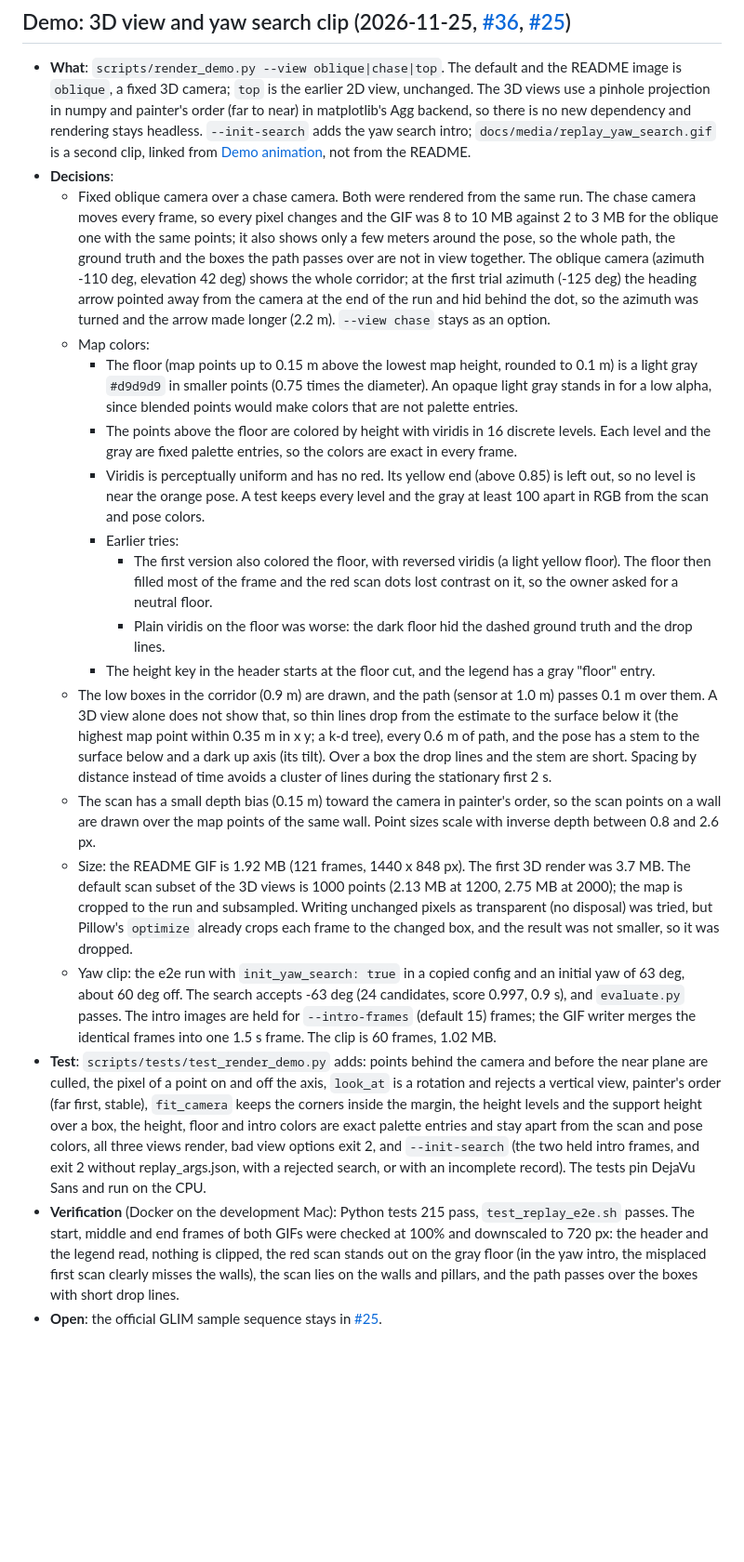
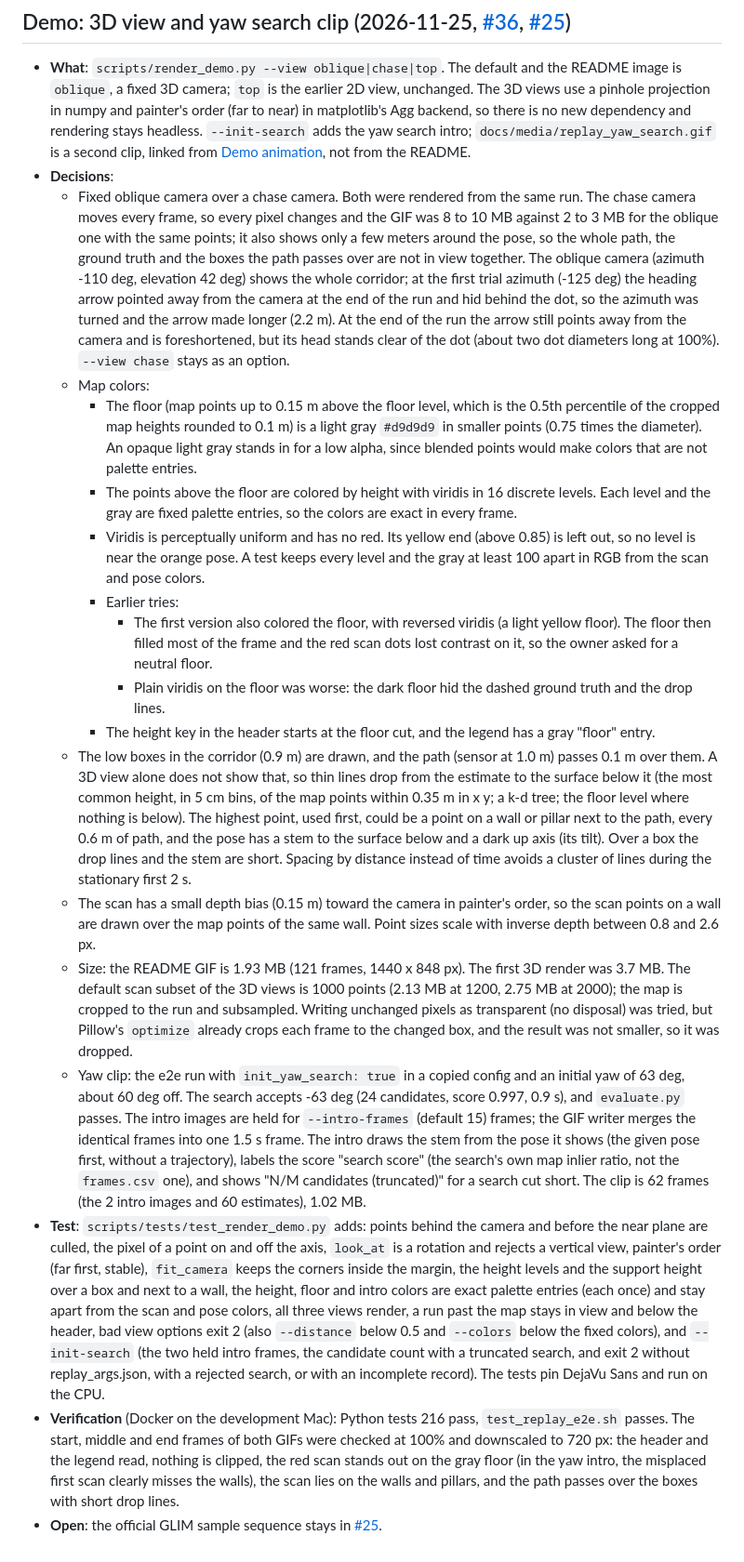
Before and after one commit to atinfinity/glim_localization, a Markdown page: docs/PROGRESS.md, the part around the change. Shown at 93% size. Drawn GitHub-style; blank space fills up the shorter version.

Commit message:
docs(readme): regenerate demo GIFs and fix the floor-cut wording
Co-Authored-By: Claude Opus 5.5 <noreply@anthropic.com>

```diff
--- a/docs/PROGRESS.md
+++ b/docs/PROGRESS.md
@@ -733,19 +733,19 @@ The tests that are not about the budget now set it to 1e6 s (the clamp in `candi
 
 - **What**: `scripts/render_demo.py --view oblique|chase|top`. The default and the README image is `oblique`, a fixed 3D camera; `top` is the earlier 2D view, unchanged. The 3D views use a pinhole projection in numpy and painter's order (far to near) in matplotlib's Agg backend, so there is no new dependency and rendering stays headless. `--init-search` adds the yaw search intro; `docs/media/replay_yaw_search.gif` is a second clip, linked from [Demo animation](replay.md#yaw-search-clip), not from the README.
 - **Decisions**:
-  - Fixed oblique camera over a chase camera. Both were rendered from the same run. The chase camera moves every frame, so every pixel changes and the GIF was 8 to 10 MB against 2 to 3 MB for the oblique one with the same points; it also shows only a few meters around the pose, so the whole path, the ground truth and the boxes the path passes over are not in view together. The oblique camera (azimuth -110 deg, elevation 42 deg) shows the whole corridor; at the first trial azimuth (-125 deg) the heading arrow pointed away from the camera at the end of the run and hid behind the dot, so the azimuth was turned and the arrow made longer (2.2 m). `--view chase` stays as an option.
+  - Fixed oblique camera over a chase camera. Both were rendered from the same run. The chase camera moves every frame, so every pixel changes and the GIF was 8 to 10 MB against 2 to 3 MB for the oblique one with the same points; it also shows only a few meters around the pose, so the whole path, the ground truth and the boxes the path passes over are not in view together. The oblique camera (azimuth -110 deg, elevation 42 deg) shows the whole corridor; at the first trial azimuth (-125 deg) the heading arrow pointed away from the camera at the end of the run and hid behind the dot, so the azimuth was turned and the arrow made longer (2.2 m). At the end of the run the arrow still points away from the camera and is foreshortened, but its head stands clear of the dot (about two dot diameters long at 100%). `--view chase` stays as an option.
   - Map colors:
-    - The floor (map points up to 0.15 m above the lowest map height, rounded to 0.1 m) is a light gray `#d9d9d9` in smaller points (0.75 times the diameter). An opaque light gray stands in for a low alpha, since blended points would make colors that are not palette entries.
+    - The floor (map points up to 0.15 m above the floor level, which is the 0.5th percentile of the cropped map heights rounded to 0.1 m) is a light gray `#d9d9d9` in smaller points (0.75 times the diameter). An opaque light gray stands in for a low alpha, since blended points would make colors that are not palette entries.
     - The points above the floor are colored by height with viridis in 16 discrete levels. Each level and the gray are fixed palette entries, so the colors are exact in every frame.
     - Viridis is perceptually uniform and has no red. Its yellow end (above 0.85) is left out, so no level is near the orange pose. A test keeps every level and the gray at least 100 apart in RGB from the scan and pose colors.
     - Earlier tries:
       - The first version also colored the floor, with reversed viridis (a light yellow floor). The floor then filled most of the frame and the red scan dots lost contrast on it, so the owner asked for a neutral floor.
       - Plain viridis on the floor was worse: the dark floor hid the dashed ground truth and the drop lines.
     - The height key in the header starts at the floor cut, and the legend has a gray "floor" entry.
-  - The low boxes in the corridor (0.9 m) are drawn, and the path (sensor at 1.0 m) passes 0.1 m over them. A 3D view alone does not show that, so thin lines drop from the estimate to the surface below it (the highest map point within 0.35 m in x y; a k-d tree), every 0.6 m of path, and the pose has a stem to the surface below and a dark up axis (its tilt). Over a box the drop lines and the stem are short. Spacing by distance instead of time avoids a cluster of lines during the stationary first 2 s.
+  - The low boxes in the corridor (0.9 m) are drawn, and the path (sensor at 1.0 m) passes 0.1 m over them. A 3D view alone does not show that, so thin lines drop from the estimate to the surface below it (the most common height, in 5 cm bins, of the map points within 0.35 m in x y; a k-d tree; the floor level where nothing is below). The highest point, used first, could be a point on a wall or pillar next to the path, every 0.6 m of path, and the pose has a stem to the surface below and a dark up axis (its tilt). Over a box the drop lines and the stem are short. Spacing by distance instead of time avoids a cluster of lines during the stationary first 2 s.
   - The scan has a small depth bias (0.15 m) toward the camera in painter's order, so the scan points on a wall are drawn over the map points of the same wall. Point sizes scale with inverse depth between 0.8 and 2.6 px.
-  - Size: the README GIF is 1.92 MB (121 frames, 1440 x 848 px). The first 3D render was 3.7 MB. The default scan subset of the 3D views is 1000 points (2.13 MB at 1200, 2.75 MB at 2000); the map is cropped to the run and subsampled. Writing unchanged pixels as transparent (no disposal) was tried, but Pillow's `optimize` already crops each frame to the changed box, and the result was not smaller, so it was dropped.
-  - Yaw clip: the e2e run with `init_yaw_search: true` in a copied config and an initial yaw of 63 deg, about 60 deg off. The search accepts -63 deg (24 candidates, score 0.997, 0.9 s), and `evaluate.py` passes. The intro images are held for `--intro-frames` (default 15) frames; the GIF writer merges the identical frames into one 1.5 s frame. The clip is 60 frames, 1.02 MB.
-- **Test**: `scripts/tests/test_render_demo.py` adds: points behind the camera and before the near plane are culled, the pixel of a point on and off the axis, `look_at` is a rotation and rejects a vertical view, painter's order (far first, stable), `fit_camera` keeps the corners inside the margin, the height levels and the support height over a box, the height, floor and intro colors are exact palette entries and stay apart from the scan and pose colors, all three views render, bad view options exit 2, and `--init-search` (the two held intro frames, and exit 2 without replay_args.json, with a rejected search, or with an incomplete record). The tests pin DejaVu Sans and run on the CPU.
-- **Verification** (Docker on the development Mac): Python tests 215 pass, `test_replay_e2e.sh` passes. The start, middle and end frames of both GIFs were checked at 100% and downscaled to 720 px: the header and the legend read, nothing is clipped, the red scan stands out on the gray floor (in the yaw intro, the misplaced first scan clearly misses the walls), the scan lies on the walls and pillars, and the path passes over the boxes with short drop lines.
+  - Size: the README GIF is 1.93 MB (121 frames, 1440 x 848 px). The first 3D render was 3.7 MB. The default scan subset of the 3D views is 1000 points (2.13 MB at 1200, 2.75 MB at 2000); the map is cropped to the run and subsampled. Writing unchanged pixels as transparent (no disposal) was tried, but Pillow's `optimize` already crops each frame to the changed box, and the result was not smaller, so it was dropped.
+  - Yaw clip: the e2e run with `init_yaw_search: true` in a copied config and an initial yaw of 63 deg, about 60 deg off. The search accepts -63 deg (24 candidates, score 0.997, 0.9 s), and `evaluate.py` passes. The intro images are held for `--intro-frames` (default 15) frames; the GIF writer merges the identical frames into one 1.5 s frame. The intro draws the stem from the pose it shows (the given pose first, without a trajectory), labels the score "search score" (the search's own map inlier ratio, not the `frames.csv` one), and shows "N/M candidates (truncated)" for a search cut short. The clip is 62 frames (the 2 intro images and 60 estimates), 1.02 MB.
+- **Test**: `scripts/tests/test_render_demo.py` adds: points behind the camera and before the near plane are culled, the pixel of a point on and off the axis, `look_at` is a rotation and rejects a vertical view, painter's order (far first, stable), `fit_camera` keeps the corners inside the margin, the height levels and the support height over a box and next to a wall, the height, floor and intro colors are exact palette entries (each once) and stay apart from the scan and pose colors, all three views render, a run past the map stays in view and below the header, bad view options exit 2 (also `--distance` below 0.5 and `--colors` below the fixed colors), and `--init-search` (the two held intro frames, the candidate count with a truncated search, and exit 2 without replay_args.json, with a rejected search, or with an incomplete record). The tests pin DejaVu Sans and run on the CPU.
+- **Verification** (Docker on the development Mac): Python tests 216 pass, `test_replay_e2e.sh` passes. The start, middle and end frames of both GIFs were checked at 100% and downscaled to 720 px: the header and the legend read, nothing is clipped, the red scan stands out on the gray floor (in the yaw intro, the misplaced first scan clearly misses the walls), the scan lies on the walls and pillars, and the path passes over the boxes with short drop lines.
 - **Open**: the official GLIM sample sequence stays in [#25](https://github.com/atinfinity/glim_localization/issues/25).
```
Also changed, not shown: docs/replay.md (+1 -1 lines), docs/media/replay_yaw_search.gif, 1 other file.
